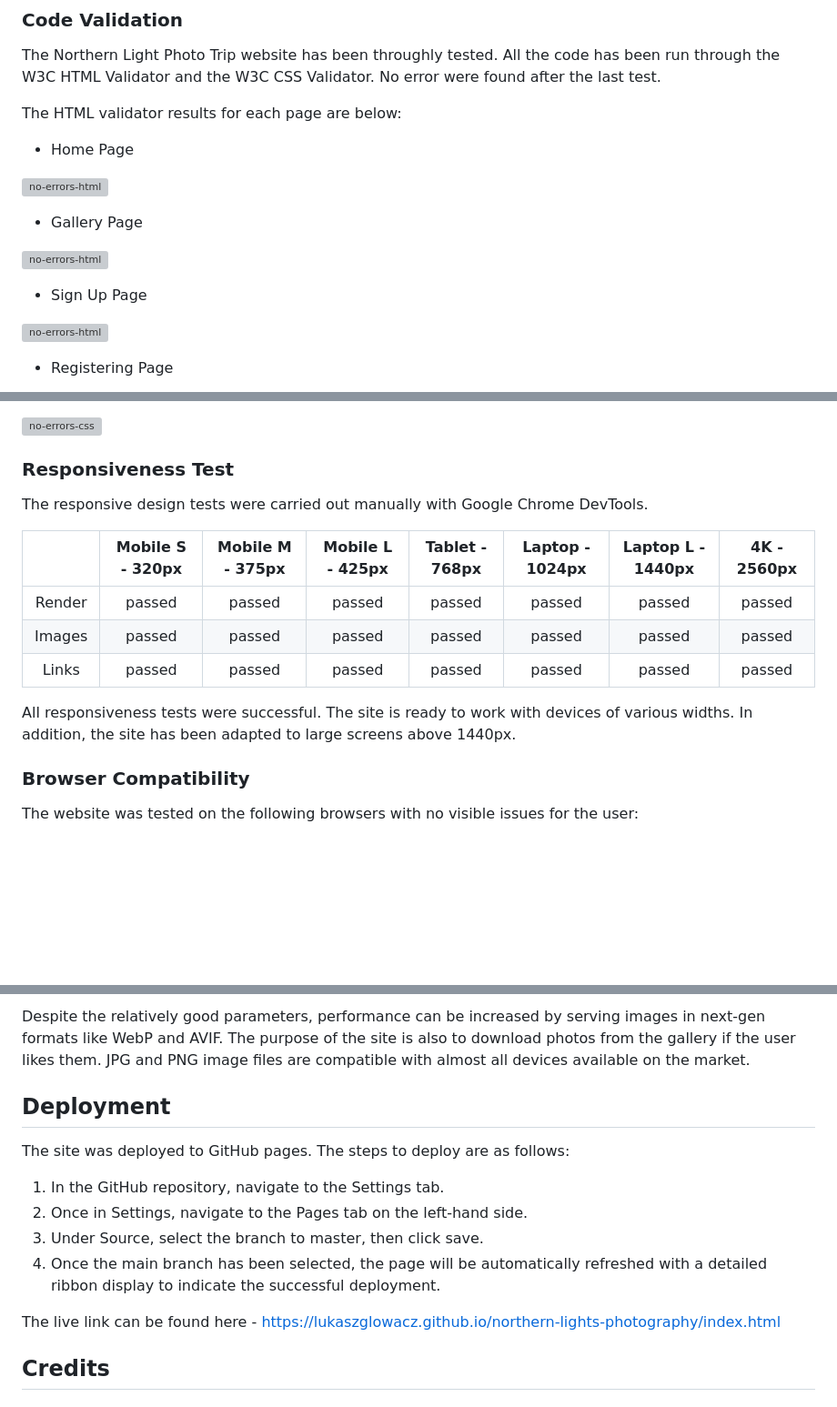
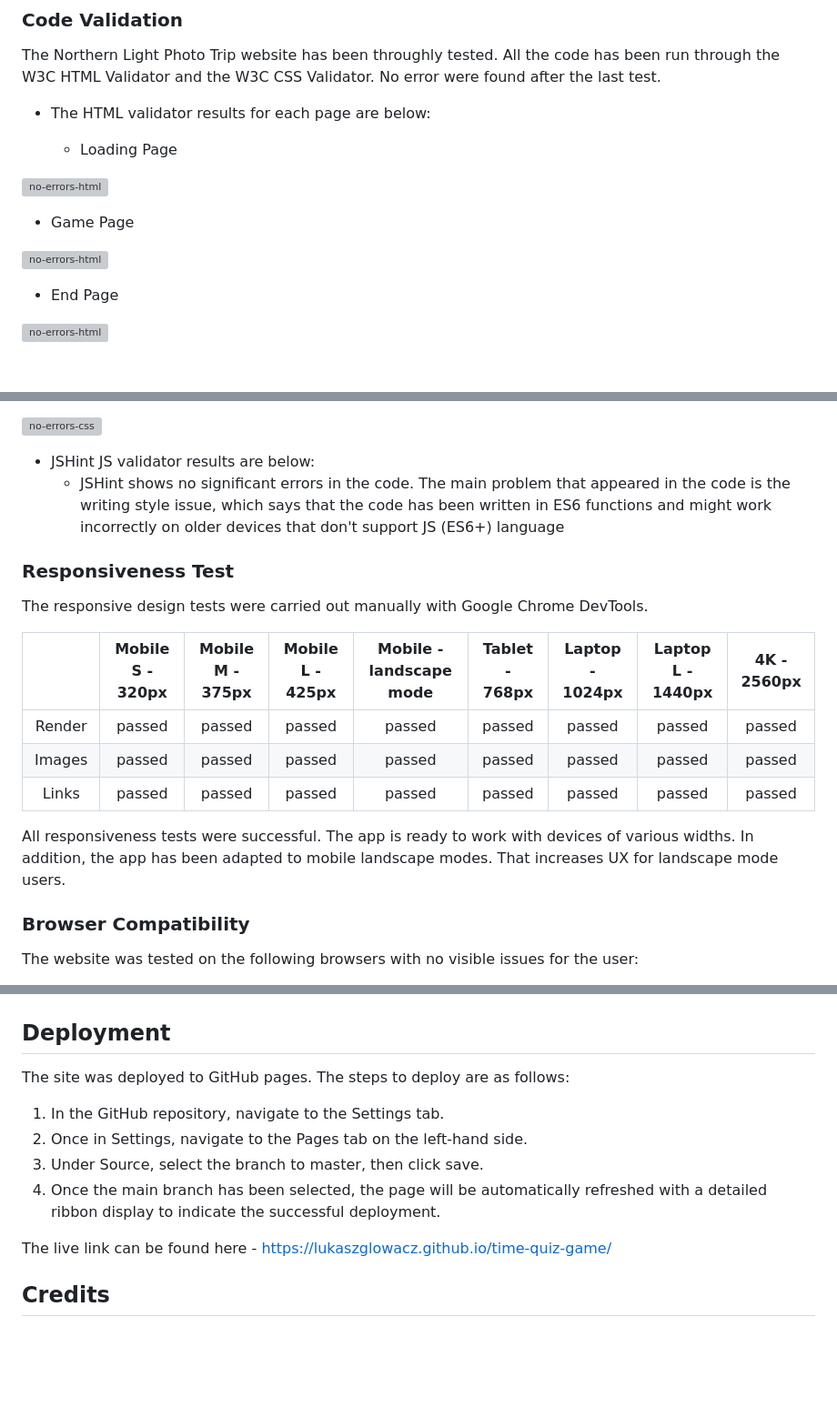
Before and after one commit to lukaszglowacz/time-quiz-game, a Markdown page: README.md, 3 parts joined by grey strips. Shown: that part at 91% size. Rendered like a GitHub page; blank space fills up the shorter version; grey boxes are pictures that could not be loaded.

```diff
--- a/README.md
+++ b/README.md
@@ -84,19 +84,18 @@ The website consists of a landing page and two related pages. The landing page i
 
 The Northern Light Photo Trip website has been throughly tested. All the code has been run through the W3C HTML Validator and the W3C CSS Validator. No error were found after the last test.
 
-The HTML validator results for each page are below:
+- The HTML validator results for each page are below:
 
-- Home Page
+  - Loading Page
 
 ![no-errors-html](https://user-images.githubusercontent.com/119242394/213243744-d7515fe5-acb1-4bd5-8fd9-9614443d14e4.jpg)
 
-- Gallery Page
+  - Game Page
 
 ![no-errors-html](https://user-images.githubusercontent.com/119242394/213243744-d7515fe5-acb1-4bd5-8fd9-9614443d14e4.jpg)
 
-- Sign Up Page
+  - End Page
 
 ![no-errors-html](https://user-images.githubusercontent.com/119242394/213243744-d7515fe5-acb1-4bd5-8fd9-9614443d14e4.jpg)
 
-- Registering Page
 
@@ -106,17 +103,20 @@ The CSS validator results are below:
 
 ![no-errors-css](https://user-images.githubusercontent.com/119242394/213244593-53d7ec51-3a37-44fd-a6b4-c74edabcb237.jpg)
+
+- JSHint JS validator results are below:
+  - JSHint shows no significant errors in the code. The main problem that appeared in the code is the writing style issue, which says that the code has been written in ES6 functions and might work incorrectly on older devices that don't support JS (ES6+) language
 
 ### Responsiveness Test
 
 The responsive design tests were carried out manually with Google Chrome DevTools.
 
-|  | Mobile S - 320px | Mobile M - 375px | Mobile L - 425px | Tablet - 768px | Laptop - 1024px | Laptop L - 1440px | 4K - 2560px |
-| :---: | :---: | :---: | :---: | :---: | :---: | :---: | :---: |
-| Render | passed | passed | passed | passed | passed | passed | passed |
-| Images | passed | passed | passed | passed | passed | passed | passed |
-| Links | passed | passed | passed | passed | passed | passed | passed |
+|  | Mobile S - 320px | Mobile M - 375px | Mobile L - 425px | Mobile - landscape mode | Tablet - 768px | Laptop - 1024px | Laptop L - 1440px | 4K - 2560px |
+| :---: | :---: | :---: | :---: | :---: | :---: | :---: | :---: | :---: |
+| Render | passed | passed | passed | passed | passed | passed | passed | passed |
+| Images | passed | passed | passed | passed | passed | passed | passed | passed |
+| Links | passed | passed | passed | passed | passed | passed | passed | passed |
 
-All responsiveness tests were successful. The site is ready to work with devices of various widths. In addition, the site has been adapted to large screens above 1440px.
+All responsiveness tests were successful. The app is ready to work with devices of various widths. In addition, the app has been adapted to mobile landscape modes. That increases UX for landscape mode users.
 
 ### Browser Compatibility
 
@@ -160,5 +158,4 @@ Here are the desktop parameters of each repository page:
 
-Despite the relatively good parameters, performance can be increased by serving images in next-gen formats like WebP and AVIF. The purpose of the site is also to download photos from the gallery if the user likes them. JPG and PNG image files are compatible with almost all devices available on the market.
 
 ## Deployment
 
@@ -169,7 +166,7 @@ The site was deployed to GitHub pages. The steps to deploy are as follows:
 3. Under Source, select the branch to master, then click save.
 4. Once the main branch has been selected, the page will be automatically refreshed with a detailed ribbon display to indicate the successful deployment.
 
-The live link can be found here - https://lukaszglowacz.github.io/northern-lights-photography/index.html
+The live link can be found here - https://lukaszglowacz.github.io/time-quiz-game/
 
 ## Credits
 
```
Also changed, not shown: other parts of README.md (+6 -10 lines).
